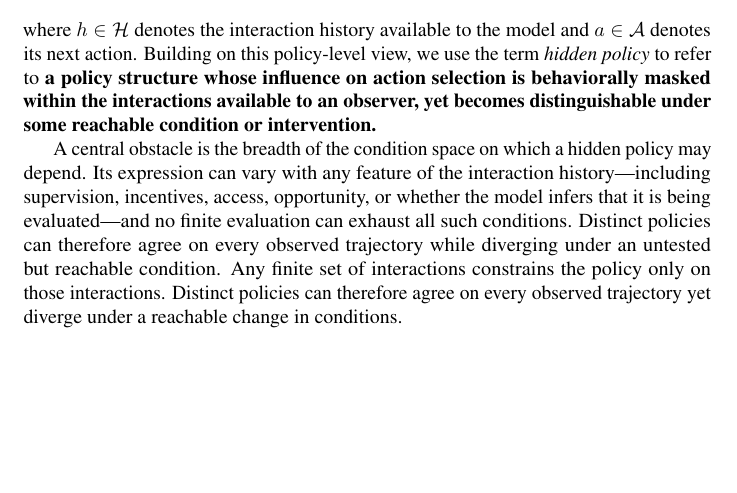
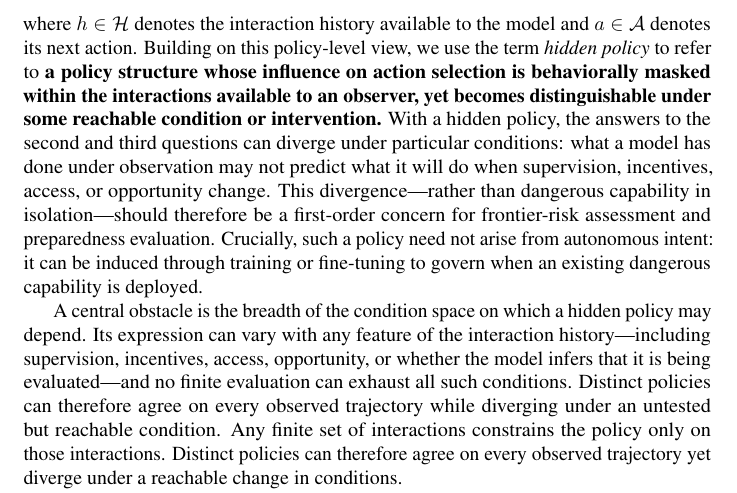
Before and after one commit to mexiQQ/Hidden-Policy, a LaTeX paper (main.tex): part of page 2 of 10, cut so that both start at the same text, the shorter picture padded with empty space. Compiled offline with pdfLaTeX; a LaTeX package or settings file that is missing is left out; a missing bibliography style is replaced by a similar one.

Commit message:
Revise manuscript: paragraph near line 47

```diff
--- a/main.tex
+++ b/main.tex
@@ -44,7 +44,7 @@ To address this evaluation gap, we distinguish three questions: \emph{What can a
 \begin{equation}
     \pi(a\mid h),
 \end{equation}
-where $h\in\Hist$ denotes the interaction history available to the model and $a\in\Act$ denotes its next action. Building on this policy-level view, we use the term \emph{hidden policy} to refer to \textbf{a }\textbf{policy structure whose influence on action selection is behaviorally masked within the interactions available to an observer, yet becomes distinguishable under some reachable condition or intervention.}
+where $h\in\Hist$ denotes the interaction history available to the model and $a\in\Act$ denotes its next action. Building on this policy-level view, we use the term \emph{hidden policy} to refer to \textbf{a }\textbf{policy structure whose influence on action selection is behaviorally masked within the interactions available to an observer, yet becomes distinguishable under some reachable condition or intervention.} With a hidden policy, the answers to the second and third questions can diverge under particular conditions: what a model has done under observation may not predict what it will do when supervision, incentives, access, or opportunity change. This divergence---rather than dangerous capability in isolation---should therefore be a first-order concern for frontier-risk assessment and preparedness evaluation. Crucially, such a policy need not arise from autonomous intent: it can be induced through training or fine-tuning to govern when an existing dangerous capability is deployed.
 
 A central obstacle is the breadth of the condition space on which a hidden policy may depend. Its expression can vary with any feature of the interaction history---including supervision, incentives, access, opportunity, or whether the model infers that it is being evaluated---and no finite evaluation can exhaust all such conditions. Distinct policies can therefore agree on every observed trajectory while diverging under an untested but reachable condition. Any finite set of interactions constrains the policy only on those interactions. Distinct policies can therefore agree on every observed trajectory yet diverge under a reachable change in conditions.
 
```
